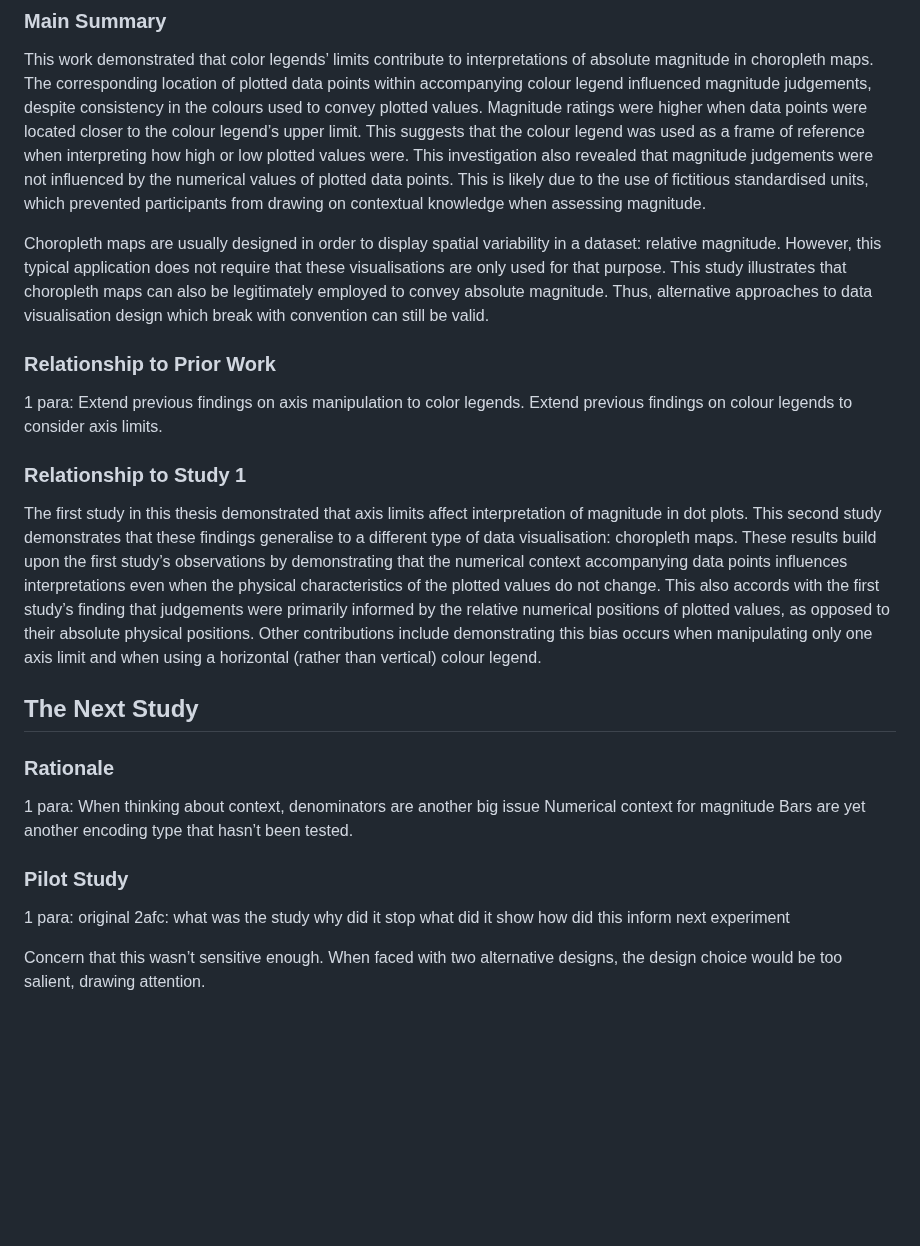
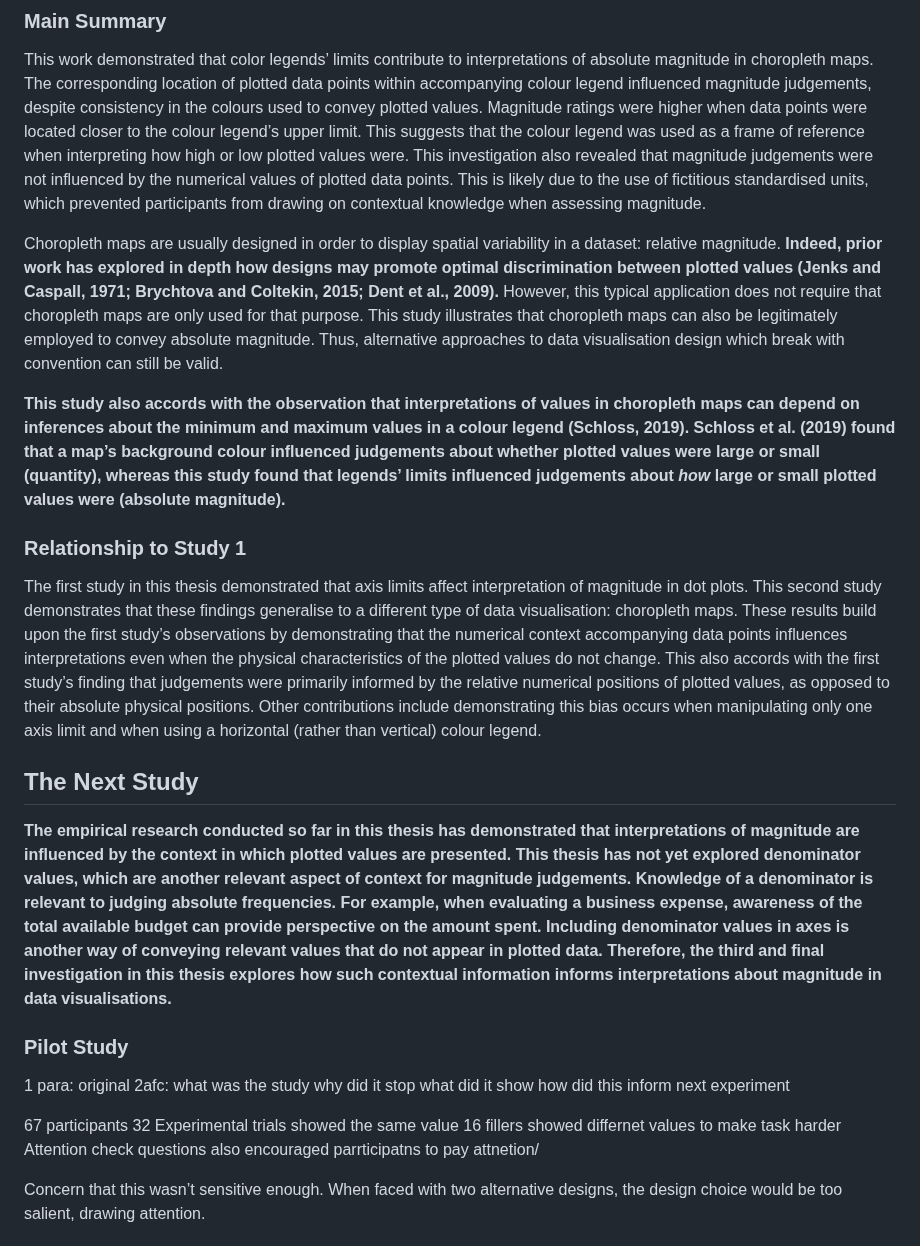
Before and after one commit to duncanbradley/thesis, a Markdown page: Chapters/postscript2.md, the part around the change. Rendered like a GitHub page; blank space fills up the shorter version.

Commit message:
relationship to prior work and intro to the next study

```diff
--- a/Chapters/postscript2.md
+++ b/Chapters/postscript2.md
@@ -16,13 +16,9 @@ This study explored interpretations of magnitude using rating scales, rather tha
 
 This work demonstrated that color legends’ limits contribute to interpretations of absolute magnitude in choropleth maps. The corresponding location of plotted data points within accompanying colour legend influenced magnitude judgements, despite consistency in the colours used to convey plotted values. Magnitude ratings were higher when data points were located closer to the colour legend’s upper limit. This suggests that the colour legend was used as a frame of reference when interpreting how high or low plotted values were. This investigation also revealed that magnitude judgements were not influenced by the numerical values of plotted data points. This is likely due to the use of fictitious standardised units, which prevented participants from drawing on contextual knowledge when assessing magnitude.
 
-Choropleth maps are usually designed in order to display spatial variability in a dataset: relative magnitude. However, this typical application does not require that these visualisations are only used for that purpose. This study illustrates that choropleth maps can also be legitimately employed to convey absolute magnitude. Thus, alternative approaches to data visualisation design which break with convention can still be valid.
+Choropleth maps are usually designed in order to display spatial variability in a dataset: relative magnitude. **Indeed, prior work has explored in depth how designs may promote optimal discrimination between plotted values (Jenks and Caspall, 1971; Brychtova and Coltekin, 2015; Dent et al., 2009).** However, this typical application does not require that choropleth maps are only used for that purpose. This study illustrates that choropleth maps can also be legitimately employed to convey absolute magnitude. Thus, alternative approaches to data visualisation design which break with convention can still be valid.
 
-### Relationship to Prior Work
-
-1 para:
-Extend previous findings on axis manipulation to color legends.
-Extend previous findings on colour legends to consider axis limits.
+**This study also accords with the observation that interpretations of values in choropleth maps can depend on inferences about the minimum and maximum values in a colour legend (Schloss, 2019). Schloss et al. (2019) found that a map’s background colour influenced judgements about whether plotted values were large or small (quantity), whereas this study found that legends’ limits influenced judgements about *how* large or small plotted values were (absolute magnitude).**
 
 ### Relationship to Study 1
 
@@ -30,12 +26,7 @@ The first study in this thesis demonstrated that axis limits affect interpretati
 
 ## The Next Study
 
-### Rationale
-
-1 para:
-When thinking about context, denominators are another big issue
-Numerical context for magnitude
-Bars are yet another encoding type that hasn’t been tested.
+**The empirical research conducted so far in this thesis has demonstrated that interpretations of magnitude are influenced by the context in which plotted values are presented. This thesis has not yet explored denominator values, which are another relevant aspect of context for magnitude judgements. Knowledge of a denominator is relevant to judging absolute frequencies. For example, when evaluating a business expense, awareness of the total available budget can provide perspective on the amount spent. Including denominator values in axes is another way of conveying relevant values that do not appear in plotted data. Therefore, the third and final investigation in this thesis explores how such contextual information informs interpretations about magnitude in data visualisations.**
 
 ### Pilot Study
 
@@ -46,6 +37,11 @@ why did it stop
 what did it show
 how did this inform next experiment
 
+67 participants
+32 Experimental trials showed the same value
+16 fillers showed differnet values to make task harder
+Attention check questions also encouraged parrticipatns to pay attnetion/
+
 Concern that this wasn’t sensitive enough. When faced with two alternative designs, the design choice would be too salient, drawing attention.
 
 ### Refinements to Pilot: The New Study
```
